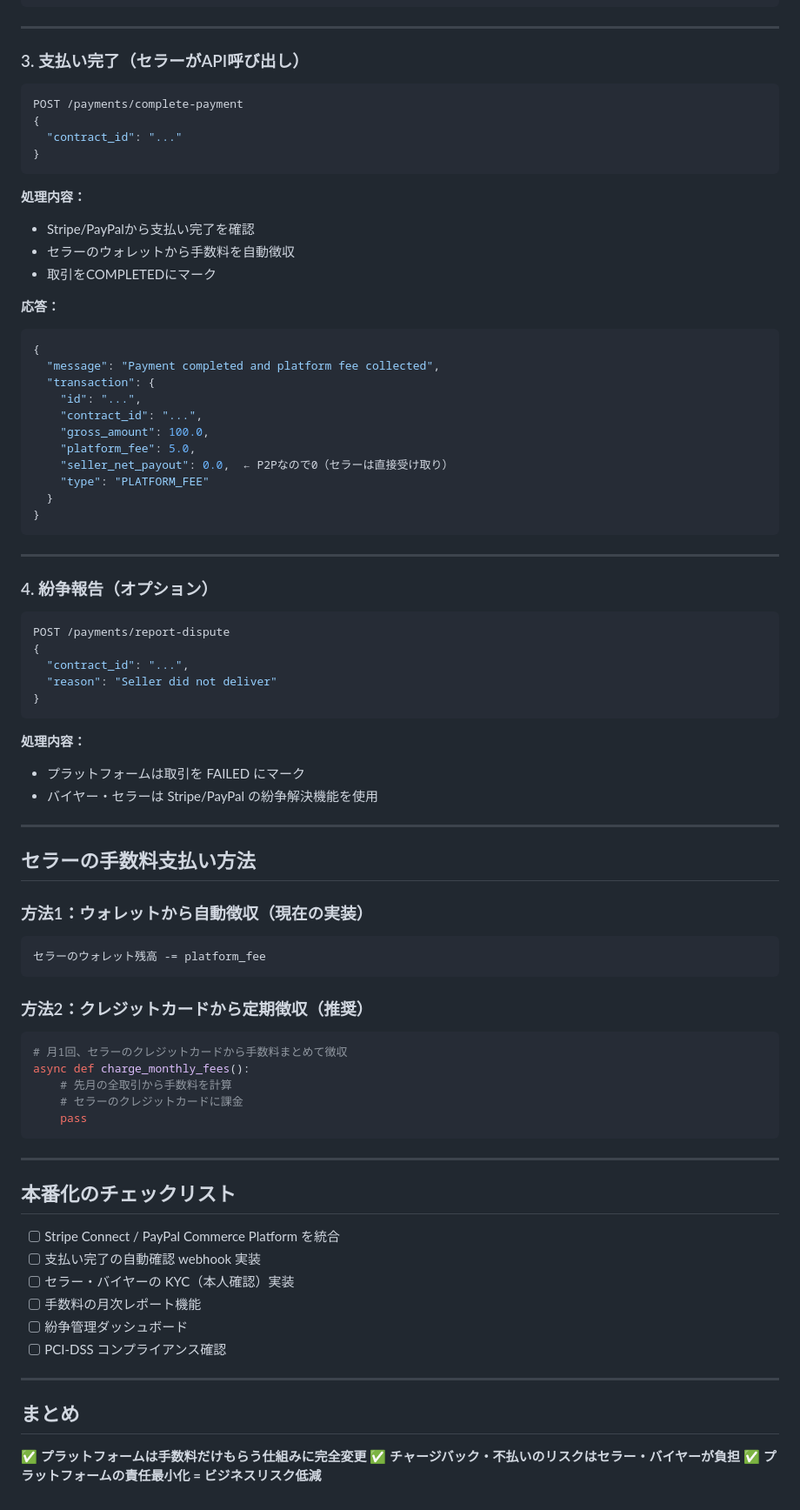
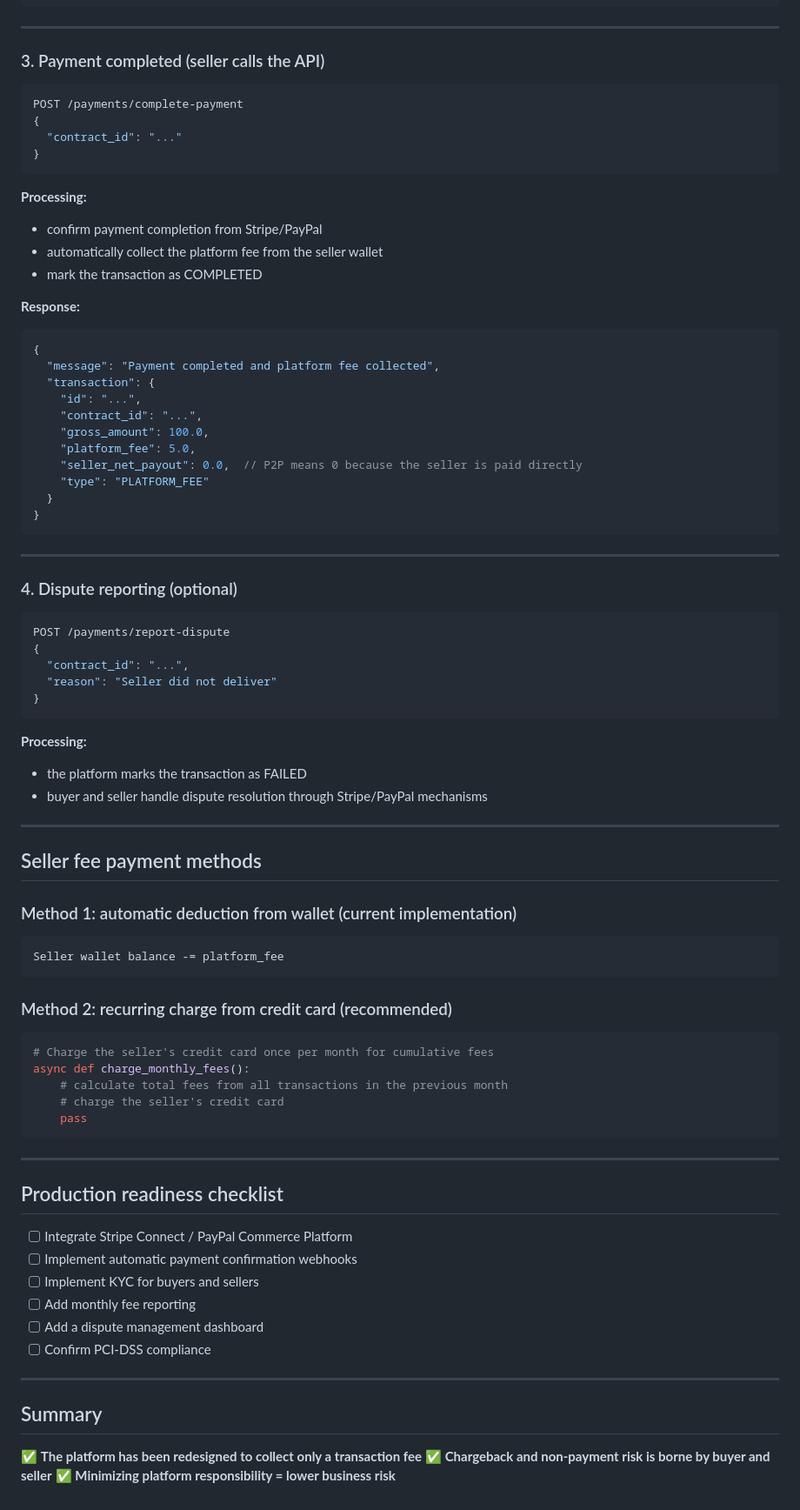
Before and after one commit to hanzou1234/ai, a Markdown page: P2P_PAYMENT_FLOW.md, the part around one of its changes. Shown at 87% size. Drawn GitHub-style.

````diff
--- a/P2P_PAYMENT_FLOW.md
+++ b/P2P_PAYMENT_FLOW.md
@@ -87,7 +87,7 @@ GET /payments/create-payment-link/{contract_id}
 
 ---
 
-### 3. 支払い完了（セラーがAPI呼び出し）
+### 3. Payment completed (seller calls the API)
 ```bash
 POST /payments/complete-payment
 {
@@ -95,12 +95,12 @@ POST /payments/complete-payment
 }
 ```
 
-**処理内容：**
-- Stripe/PayPalから支払い完了を確認
-- セラーのウォレットから手数料を自動徴収
-- 取引をCOMPLETEDにマーク
+**Processing:**
+- confirm payment completion from Stripe/PayPal
+- automatically collect the platform fee from the seller wallet
+- mark the transaction as COMPLETED
 
-**応答：**
+**Response:**
 ```json
 {
   "message": "Payment completed and platform fee collected",
@@ -109,7 +109,7 @@ POST /payments/complete-payment
     "contract_id": "...",
     "gross_amount": 100.0,
     "platform_fee": 5.0,
-    "seller_net_payout": 0.0,  ← P2Pなので0（セラーは直接受け取り）
+    "seller_net_payout": 0.0,  // P2P means 0 because the seller is paid directly
     "type": "PLATFORM_FEE"
   }
 }
@@ -117,7 +117,7 @@ POST /payments/complete-payment
 
 ---
 
-### 4. 紛争報告（オプション）
+### 4. Dispute reporting (optional)
 ```bash
 POST /payments/report-dispute
 {
@@ -126,43 +126,43 @@ POST /payments/report-dispute
 }
 ```
 
-**処理内容：**
-- プラットフォームは取引を FAILED にマーク
-- バイヤー・セラーは Stripe/PayPal の紛争解決機能を使用
+**Processing:**
+- the platform marks the transaction as FAILED
+- buyer and seller handle dispute resolution through Stripe/PayPal mechanisms
 
 ---
 
-## セラーの手数料支払い方法
+## Seller fee payment methods
 
-### 方法1：ウォレットから自動徴収（現在の実装）
+### Method 1: automatic deduction from wallet (current implementation)
 ```
-セラーのウォレット残高 -= platform_fee
+Seller wallet balance -= platform_fee
 ```
 
-### 方法2：クレジットカードから定期徴収（推奨）
+### Method 2: recurring charge from credit card (recommended)
 ```python
-# 月1回、セラーのクレジットカードから手数料まとめて徴収
+# Charge the seller's credit card once per month for cumulative fees
 async def charge_monthly_fees():
-    # 先月の全取引から手数料を計算
-    # セラーのクレジットカードに課金
+    # calculate total fees from all transactions in the previous month
+    # charge the seller's credit card
     pass
 ```
 
 ---
 
-## 本番化のチェックリスト
+## Production readiness checklist
 
-- [ ] Stripe Connect / PayPal Commerce Platform を統合
-- [ ] 支払い完了の自動確認 webhook 実装
-- [ ] セラー・バイヤーの KYC（本人確認）実装
-- [ ] 手数料の月次レポート機能
-- [ ] 紛争管理ダッシュボード
-- [ ] PCI-DSS コンプライアンス確認
+- [ ] Integrate Stripe Connect / PayPal Commerce Platform
+- [ ] Implement automatic payment confirmation webhooks
+- [ ] Implement KYC for buyers and sellers
+- [ ] Add monthly fee reporting
+- [ ] Add a dispute management dashboard
+- [ ] Confirm PCI-DSS compliance
 
 ---
 
-## まとめ
+## Summary
 
-✅ **プラットフォームは手数料だけもらう仕組みに完全変更**
-✅ **チャージバック・不払いのリスクはセラー・バイヤーが負担**
-✅ **プラットフォームの責任最小化 = ビジネスリスク低減**
+✅ **The platform has been redesigned to collect only a transaction fee**
+✅ **Chargeback and non-payment risk is borne by buyer and seller**
+✅ **Minimizing platform responsibility = lower business risk**
````
Also changed, not shown: other parts of P2P_PAYMENT_FLOW.md (+31 -31 lines).
